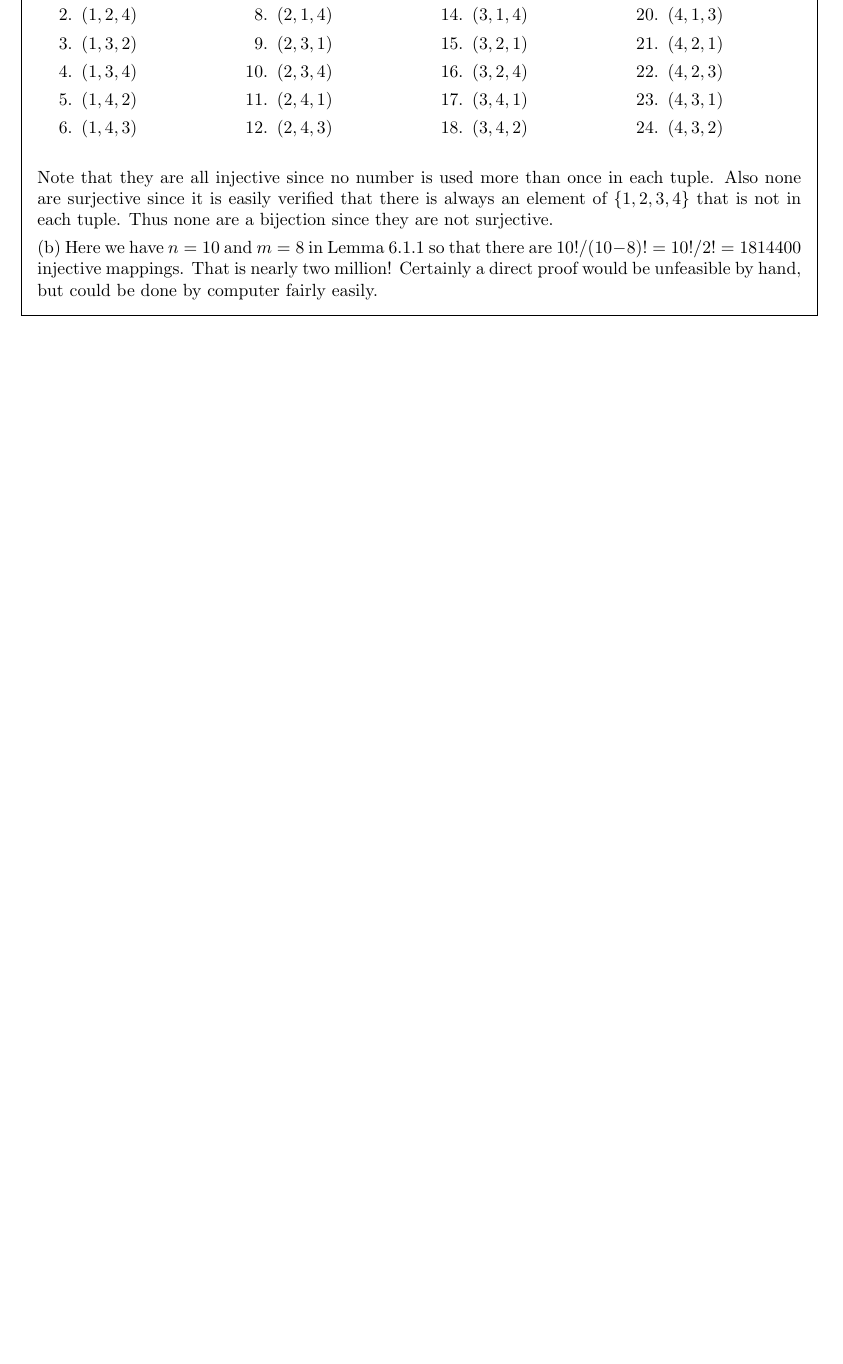
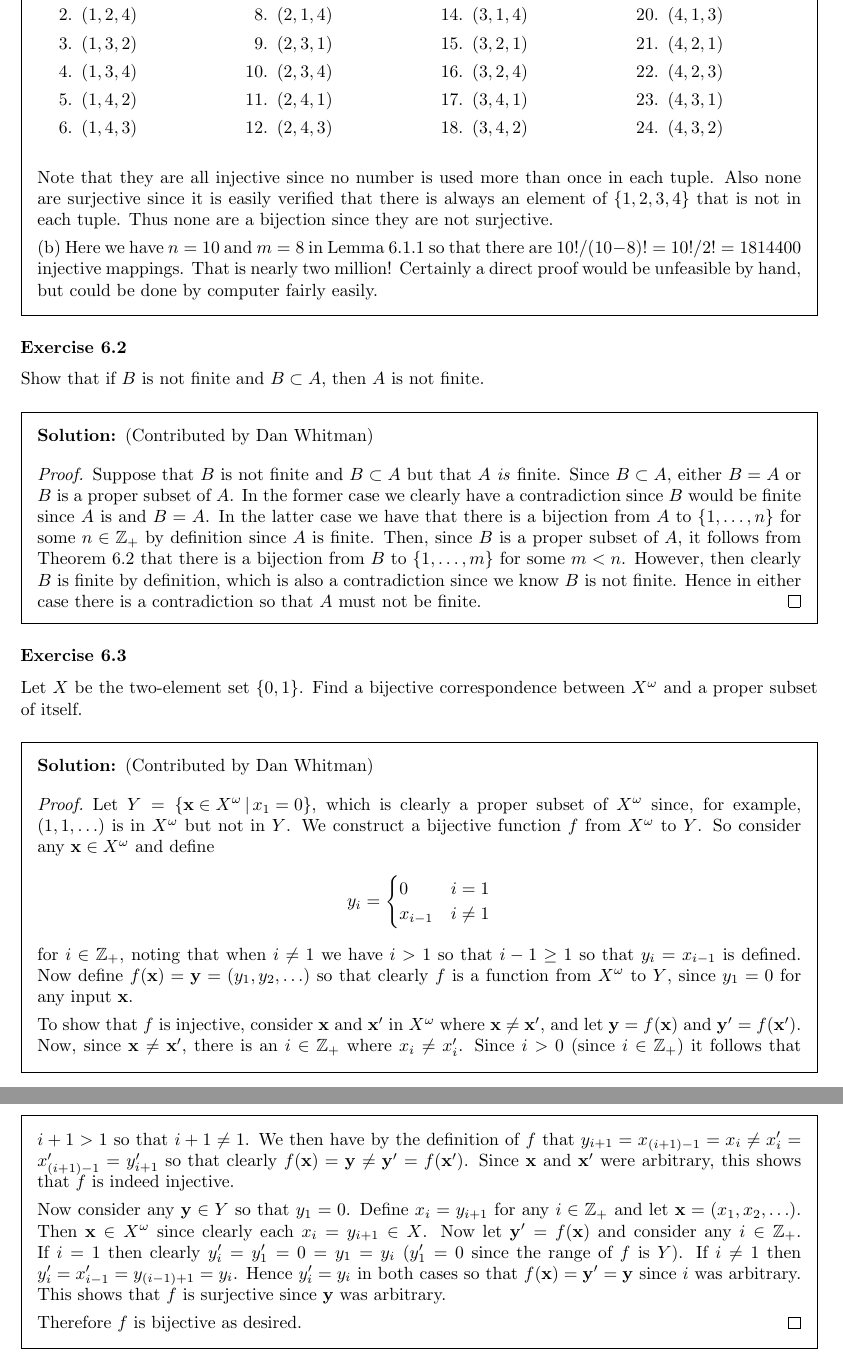
Before and after one commit to kyp44/Topology, a LaTeX problem sheet (solutions.tex, which reads sections/sec_06.tex): part of page 40 of 40 before the commit and two parts of pages 40 and 41 of 41 after it, the two joined at a grey line, cut so that both start at the same text, the shorter picture padded with empty space. Compiled offline with pdfLaTeX.

Commit message:
-Finished exercises 6.2 and 6.3

```diff
--- a/sections/sec_06.tex
+++ b/sections/sec_06.tex
@@ -88,3 +88,59 @@
   That is nearly two million!
   Certainly a direct proof would be unfeasible by hand, but could be done by computer fairly easily.
 }
+
+\exercise{2}{
+  Show that if $B$ is not finite and $B \ss A$, then $A$ is not finite.
+}
+\sol{
+  \dwhitman
+
+  \qproof{
+    Suppose that $B$ is not finite and $B \ss A$ but that $A$ \emph{is} finite.
+    Since $B \ss A$, either $B = A$ or $B$ is a proper subset of $A$.
+    In the former case we clearly have a contradiction since $B$ would be finite since $A$ is and $B = A$.
+    In the latter case we have that there is a bijection from $A$ to $\intsfin{n}$ for some $n \in \pints$ by definition since $A$ is finite.
+    Then, since $B$ is a proper subset of $A$, it follows from Theorem~6.2 that there is a bijection from $B$ to $\intsfin{m}$ for some $m < n$.
+    However, then clearly $B$ is finite by definition, which is also a contradiction since we know $B$ is not finite.
+    Hence in either case there is a contradiction so that $A$ must not be finite.
+  }
+}
+
+\exercise{3}{
+  Let $X$ be the two-element set $\braces{0,1}$.
+  Find a bijective correspondence between $X^\w$ and a proper subset of itself.
+}
+\sol{
+  \dwhitman
+
+  \qproof{
+    Let $Y = \braces{\vx \in X^\w \where x_1 = 0}$, which is clearly a proper subset of $X^\w$ since, for example, $(1,1,\ldots)$ is in $X^\w$ but not in $Y$.
+    We construct a bijective function $f$ from $X^\w$ to $Y$.
+    So consider any $\vx \in X^\w$ and define
+    \gath{
+      y_i = \begin{cases}
+        0 & i = 1 \\
+        x_{i-1} & i \neq 1
+      \end{cases}
+    }
+    for $i \in \pints$, noting that when $i \neq 1$ we have $i > 1$ so that $i-1 \geq 1$ so that $y_i = x_{i-1}$ is defined.
+    Now define $f(\vx) = \vy = (y_1, y_2, \ldots)$ so that clearly $f$ is a function from $X^\w$ to $Y$, since $y_1 = 0$ for any input $\vx$.
+
+    To show that $f$ is injective, consider $\vx$ and $\vx'$ in $X^\w$ where $\vx \neq \vx'$, and let $\vy = f(\vx)$ and $\vy' = f(\vx')$.
+    Now, since $\vx \neq \vx'$, there is an $i \in \pints$ where $x_i \neq x_i'$.
+    Since $i > 0$ (since $i \in \pints$) it follows that $i+1 > 1$ so that $i+1 \neq 1$.
+    We then have by the definition of $f$ that $y_{i+1} = x_{(i+1)-1} = x_i \neq x_i' = x_{(i+1)-1}' = y_{i+1}'$ so that clearly $f(\vx) = \vy \neq \vy' = f(\vx')$.
+    Since $\vx$ and $\vx'$ were arbitrary, this shows that $f$ is indeed injective.
+
+    Now consider any $\vy \in Y$ so that $y_1 = 0$.
+    Define $x_i = y_{i+1}$ for any $i \in \pints$ and let $\vx = (x_1, x_2, \ldots)$.
+    Then $\vx \in X^\w$ since clearly each $x_i = y_{i+1} \in X$.
+    Now let $\vy' = f(\vx)$ and consider any $i \in \pints$.
+    If $i = 1$ then clearly $y_i' = y_1' = 0 = y_1 = y_i$ ($y_1' = 0$ since the range of $f$ is $Y$).
+    If $i \neq 1$ then $y_i' = x_{i-1}' = y_{(i-1)+1} = y_i$.
+    Hence $y_i' = y_i$ in both cases so that $f(\vx) = \vy' = \vy$ since $i$ was arbitrary.
+    This shows that $f$ is surjective since $\vy$ was arbitrary.
+
+    Therefore $f$ is bijective as desired.
+  }
+}
```
